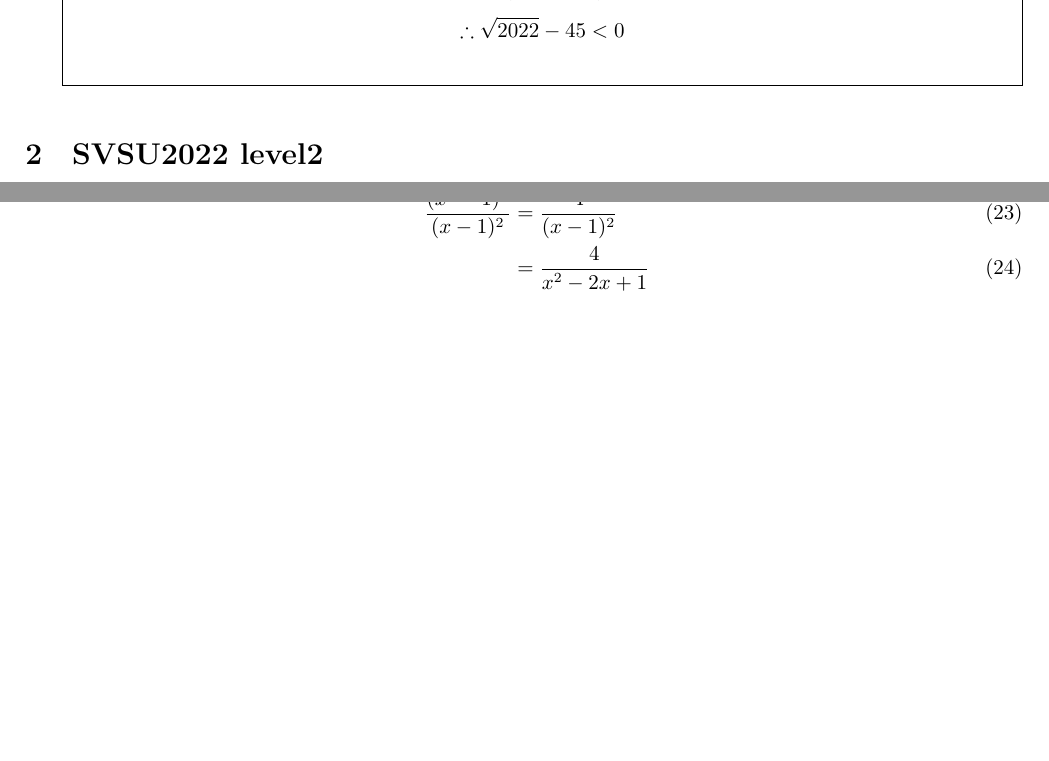
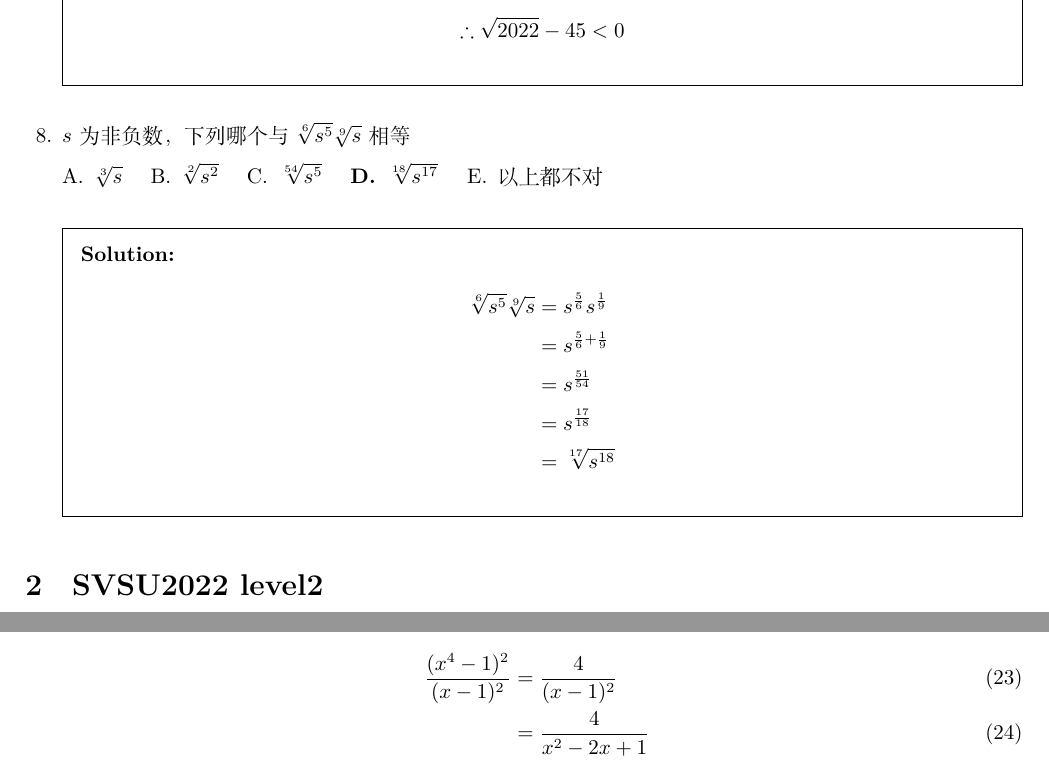
Before and after one commit to daxmate/math, a LaTeX problem sheet (math.tex, which reads svsu2022.tex): two parts of pages 4 and 5 of 5, joined at a grey line, cut so that both start at the same text, the shorter picture padded with empty space. Compiled offline with XeLaTeX.

Commit message:
完成2024年07月27日练习

```diff
--- a/svsu2022.tex
+++ b/svsu2022.tex
@@ -188,6 +188,22 @@
 		\end{gather*}
 	\end{solution}
 
+	\question $s$为非负数，下列哪个与$\sqrt[6]{s^5}\sqrt[9]{s}$相等
+
+	\begin{oneparchoices}
+		\choice $\sqrt[3]{s}$ \choice $\sqrt[2]{s^2}$ \choice $\sqrt[54]{s^5}$ \CorrectChoice $\sqrt[18]{s^{17}}$ \choice 以上都不对
+	\end{oneparchoices}
+
+	\begin{solution}
+		\begin{align*}
+			\sqrt[6]{s^5}\sqrt[9]{s} & = s^{\frac{5}{6}}s^{\frac{1}{9}} \\
+			                         & = s^{\frac{5}{6} + \frac{1}{9}}  \\
+			                         & = s^{\frac{51}{54}}              \\
+			                         & = s^{\frac{17}{18}}              \\
+			                         & = \sqrt[17]{s^{18}}
+		\end{align*}
+	\end{solution}
+
 \end{questions}
 \section{SVSU2022 level2}
 \subsection{}
```
